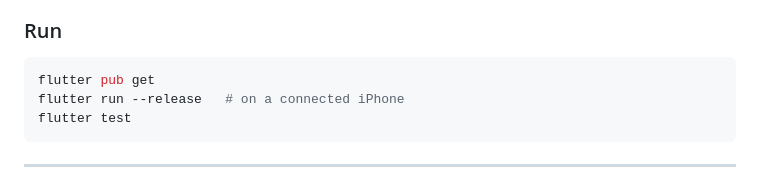
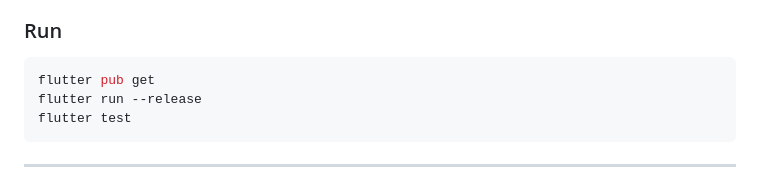
Before and after one commit to Omaark97/my_office, a Markdown page: README.md, the part around one of its changes. Drawn GitHub-style.

Commit message:
Update README checklist

````diff
--- a/README.md
+++ b/README.md
@@ -103,7 +103,7 @@ Budget alerts only send notifications. They do **not** stop charges.
 
 ```bash
 flutter pub get
-flutter run --release   # on a connected iPhone
+flutter run --release
 flutter test
 ```
 
````
Also changed, not shown: other parts of README.md (+2 -2 lines).
